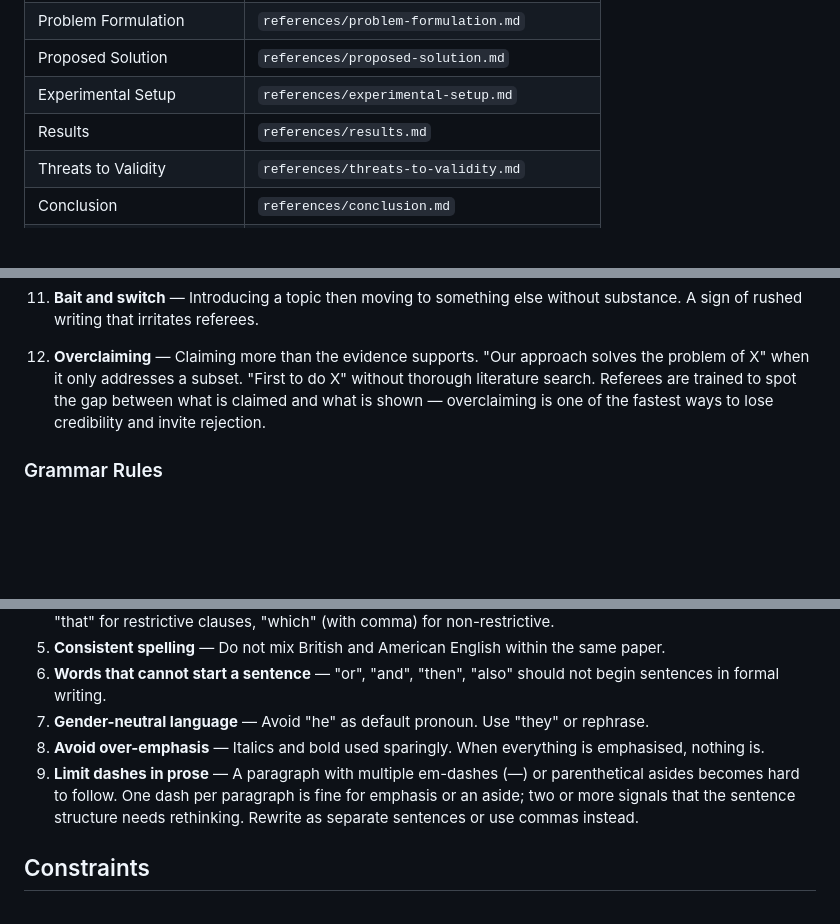
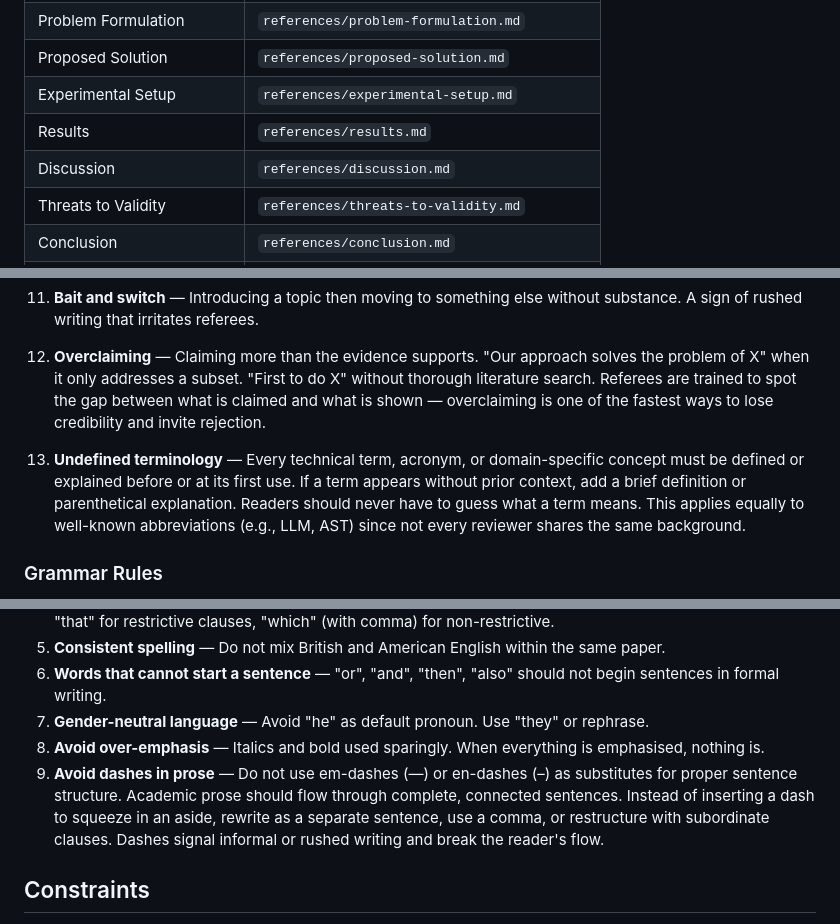
Before and after one commit to Si1w/se-research-skills, a Markdown page: mh-writing/SKILL.md, 3 parts joined by grey strips. GitHub-like rendering; blank space fills up the shorter version.

```diff
--- a/mh-writing/SKILL.md
+++ b/mh-writing/SKILL.md
@@ -26,6 +26,7 @@ A first-tier venue referee may be reviewing 15–25 papers in a short period. Th
 | Proposed Solution | `references/proposed-solution.md` |
 | Experimental Setup | `references/experimental-setup.md` |
 | Results | `references/results.md` |
+| Discussion | `references/discussion.md` |
 | Threats to Validity | `references/threats-to-validity.md` |
 | Conclusion | `references/conclusion.md` |
 | Figures and Tables | `references/figures-and-tables.md` |
@@ -107,6 +108,8 @@ If the current paragraph breaks these mappings, point it out.
 
 12. **Overclaiming** — Claiming more than the evidence supports. "Our approach solves the problem of X" when it only addresses a subset. "First to do X" without thorough literature search. Referees are trained to spot the gap between what is claimed and what is shown — overclaiming is one of the fastest ways to lose credibility and invite rejection.
 
+13. **Undefined terminology** — Every technical term, acronym, or domain-specific concept must be defined or explained before or at its first use. If a term appears without prior context, add a brief definition or parenthetical explanation. Readers should never have to guess what a term means. This applies equally to well-known abbreviations (e.g., LLM, AST) since not every reviewer shares the same background.
+
 ### Grammar Rules
 
 1. **No contractions** — "Do not" not "Don't", "is not" not "isn't".
@@ -117,7 +120,7 @@ If the current paragraph breaks these mappings, point it out.
 6. **Words that cannot start a sentence** — "or", "and", "then", "also" should not begin sentences in formal writing.
 7. **Gender-neutral language** — Avoid "he" as default pronoun. Use "they" or rephrase.
 8. **Avoid over-emphasis** — Italics and bold used sparingly. When everything is emphasised, nothing is.
-9. **Limit dashes in prose** — A paragraph with multiple em-dashes (—) or parenthetical asides becomes hard to follow. One dash per paragraph is fine for emphasis or an aside; two or more signals that the sentence structure needs rethinking. Rewrite as separate sentences or use commas instead.
+9. **Avoid dashes in prose** — Do not use em-dashes (—) or en-dashes (–) as substitutes for proper sentence structure. Academic prose should flow through complete, connected sentences. Instead of inserting a dash to squeeze in an aside, rewrite as a separate sentence, use a comma, or restructure with subordinate clauses. Dashes signal informal or rushed writing and break the reader's flow.
 
 ## Constraints
 
```
Also changed, not shown: mh-writing/references/discussion.md (added, +69 -0 lines), mh-writing/references/figures-and-tables.md (+3 -0 lines).
